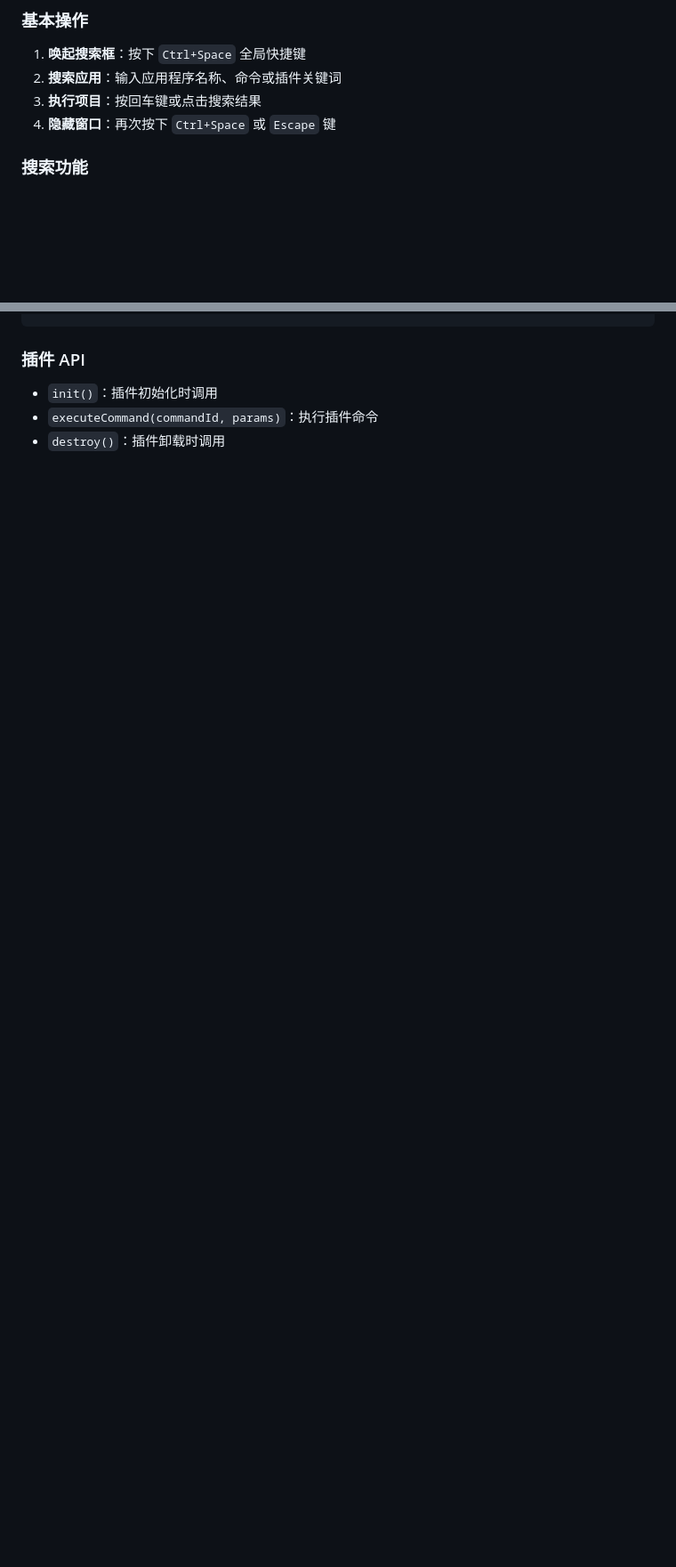
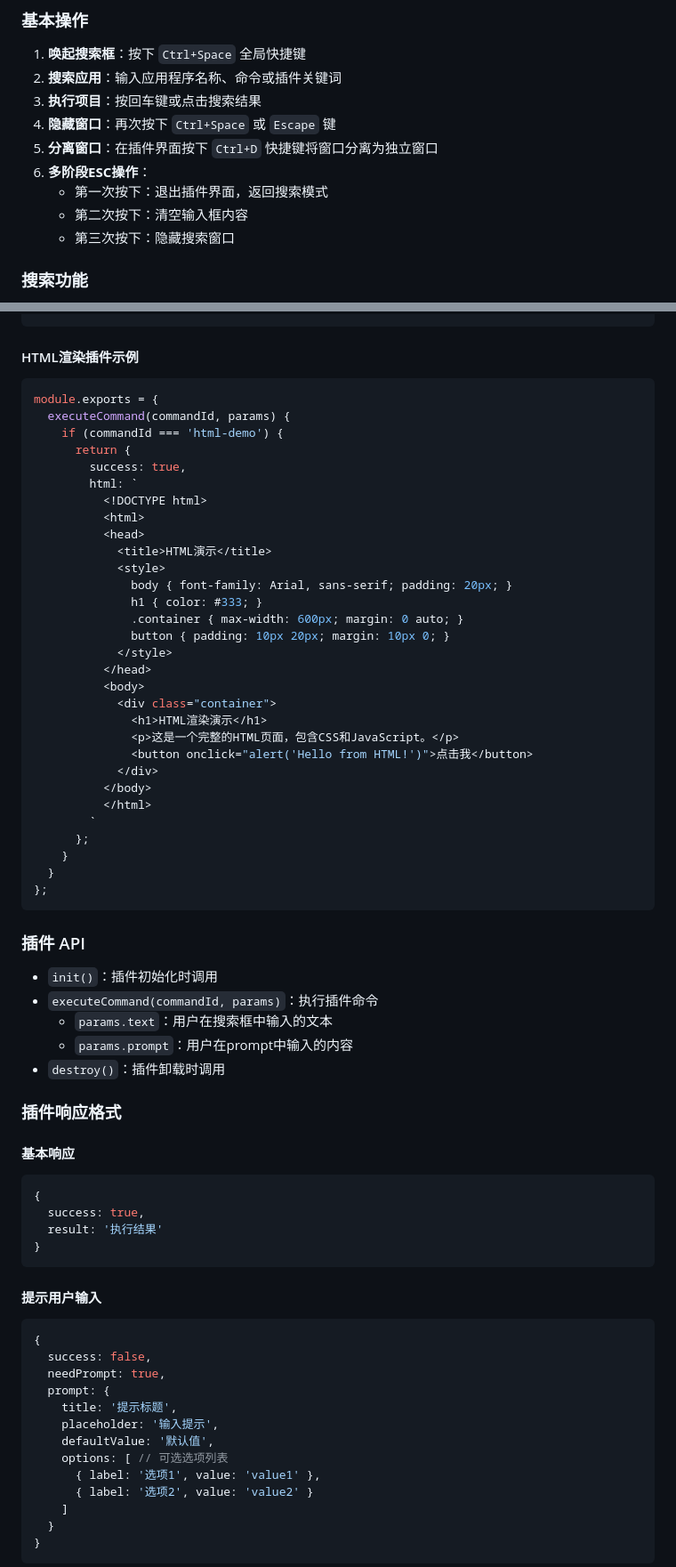
Before and after one commit to 2608027102/my-tools, a Markdown page: README.md, 2 parts joined by grey strips. Shown at 89% size. GitHub-like rendering; blank space fills up the shorter version.

````diff
--- a/README.md
+++ b/README.md
@@ -54,6 +63,11 @@ npm run build
 2. **搜索应用**：输入应用程序名称、命令或插件关键词
 3. **执行项目**：按回车键或点击搜索结果
 4. **隐藏窗口**：再次按下 `Ctrl+Space` 或 `Escape` 键
+5. **分离窗口**：在插件界面按下 `Ctrl+D` 快捷键将窗口分离为独立窗口
+6. **多阶段ESC操作**：
+   - 第一次按下：退出插件界面，返回搜索模式
+   - 第二次按下：清空输入框内容
+   - 第三次按下：隐藏搜索窗口
 
 ### 搜索功能
 - **模糊匹配**：支持部分匹配和拼音首字母搜索
@@ -157,4 +244,68 @@ module.exports = {
+#### HTML渲染插件示例
+```javascript
+module.exports = {
+  executeCommand(commandId, params) {
+    if (commandId === 'html-demo') {
+      return {
+        success: true,
+        html: `
+          <!DOCTYPE html>
+          <html>
+          <head>
+            <title>HTML演示</title>
+            <style>
+              body { font-family: Arial, sans-serif; padding: 20px; }
+              h1 { color: #333; }
+              .container { max-width: 600px; margin: 0 auto; }
+              button { padding: 10px 20px; margin: 10px 0; }
+            </style>
+          </head>
+          <body>
+            <div class="container">
+              <h1>HTML渲染演示</h1>
+              <p>这是一个完整的HTML页面，包含CSS和JavaScript。</p>
+              <button onclick="alert('Hello from HTML!')">点击我</button>
+            </div>
+          </body>
+          </html>
+        `
+      };
+    }
+  }
+};
+```
+
 ### 插件 API
 - `init()`：插件初始化时调用
 - `executeCommand(commandId, params)`：执行插件命令
+  - `params.text`：用户在搜索框中输入的文本
+  - `params.prompt`：用户在prompt中输入的内容
 - `destroy()`：插件卸载时调用
+
+### 插件响应格式
+
+#### 基本响应
+```javascript
+{
+  success: true,
+  result: '执行结果'
+}
+```
+
+#### 提示用户输入
+```javascript
+{
+  success: false,
+  needPrompt: true,
+  prompt: {
+    title: '提示标题',
+    placeholder: '输入提示',
+    defaultValue: '默认值',
+    options: [ // 可选选项列表
+      { label: '选项1', value: 'value1' },
+      { label: '选项2', value: 'value2' }
+    ]
+  }
+}
+```
+
````
Also changed, not shown: other parts of README.md (+107 -1 lines).
